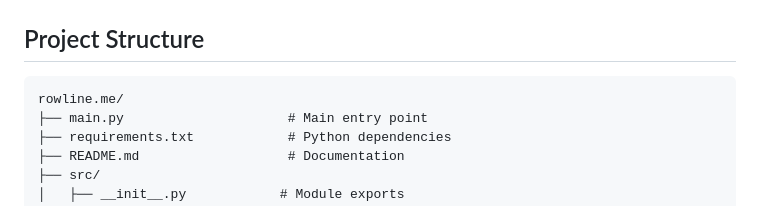
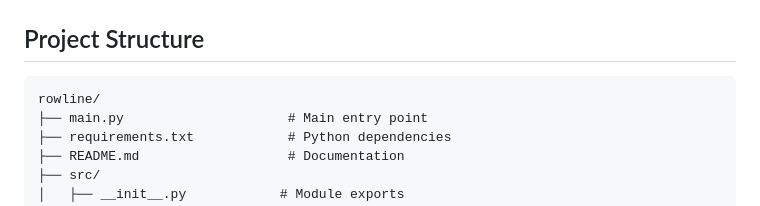
Before and after one commit to xinitkey/rowline, a Markdown page: README.md, the part around the change. Rendered like a GitHub page.

Commit message:
Fix project structure formatting in README

````diff
--- a/README.md
+++ b/README.md
@@ -191,7 +191,7 @@ asyncio.run(convert_with_progress())
 ## Project Structure
 
 ```
-rowline.me/
+rowline/
 ├── main.py                     # Main entry point
 ├── requirements.txt            # Python dependencies
 ├── README.md                   # Documentation
````
